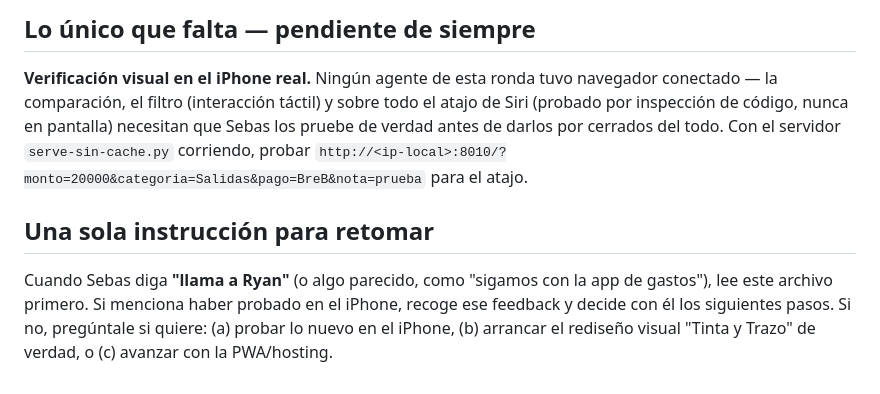
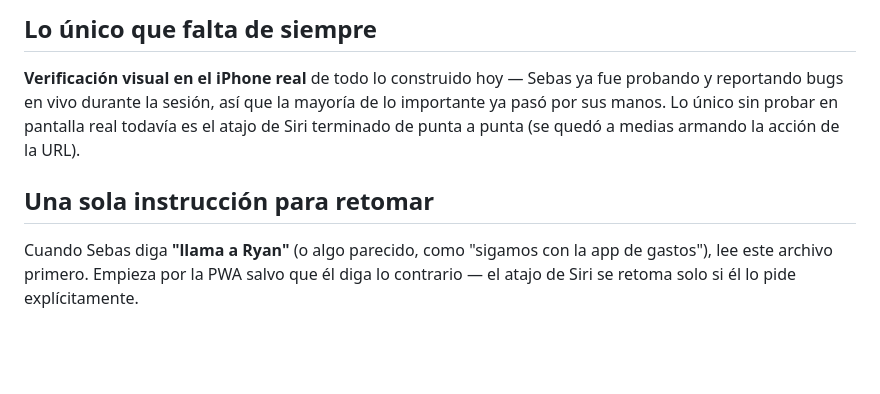
Before and after one commit to SebasGarzon2004/sebas-tracker, a Markdown page: CONTINUAR.md, the part around one of its changes. GitHub-like rendering; blank space fills up the shorter version.

```diff
--- a/CONTINUAR.md
+++ b/CONTINUAR.md
@@ -44,8 +49,8 @@ Spec: `docs/superpowers/specs/2026-08-04-comparacion-filtro-atajo-siri-design.md
 
-## Lo único que falta — pendiente de siempre
+## Lo único que falta de siempre
 
-**Verificación visual en el iPhone real.** Ningún agente de esta ronda tuvo navegador conectado — la comparación, el filtro (interacción táctil) y sobre todo el atajo de Siri (probado por inspección de código, nunca en pantalla) necesitan que Sebas los pruebe de verdad antes de darlos por cerrados del todo. Con el servidor `serve-sin-cache.py` corriendo, probar `http://<ip-local>:8010/?monto=20000&categoria=Salidas&pago=BreB&nota=prueba` para el atajo.
+**Verificación visual en el iPhone real** de todo lo construido hoy — Sebas ya fue probando y reportando bugs en vivo durante la sesión, así que la mayoría de lo importante ya pasó por sus manos. Lo único sin probar en pantalla real todavía es el atajo de Siri terminado de punta a punta (se quedó a medias armando la acción de la URL).
 
 ## Una sola instrucción para retomar
 
-Cuando Sebas diga **"llama a Ryan"** (o algo parecido, como "sigamos con la app de gastos"), lee este archivo primero. Si menciona haber probado en el iPhone, recoge ese feedback y decide con él los siguientes pasos. Si no, pregúntale si quiere: (a) probar lo nuevo en el iPhone, (b) arrancar el rediseño visual "Tinta y Trazo" de verdad, o (c) avanzar con la PWA/hosting.
+Cuando Sebas diga **"llama a Ryan"** (o algo parecido, como "sigamos con la app de gastos"), lee este archivo primero. Empieza por la PWA salvo que él diga lo contrario — el atajo de Siri se retoma solo si él lo pide explícitamente.
```
Also changed, not shown: other parts of CONTINUAR.md (+30 -25 lines).
